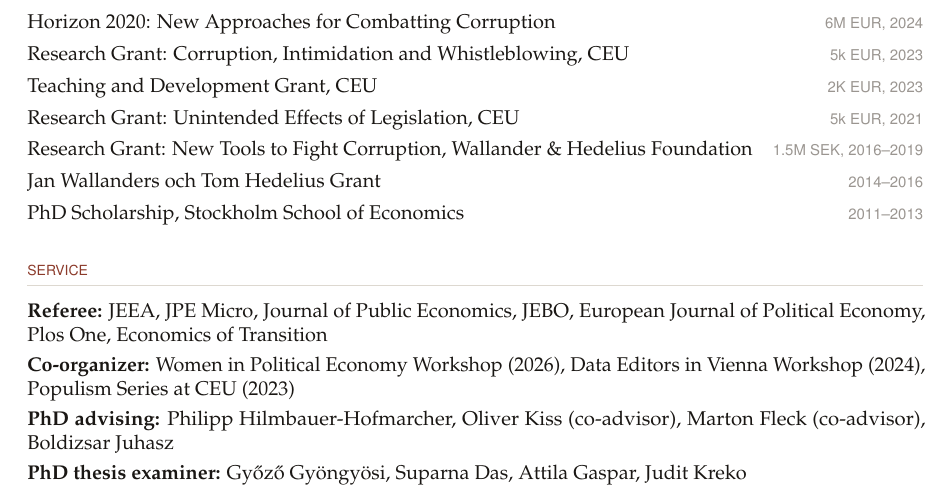
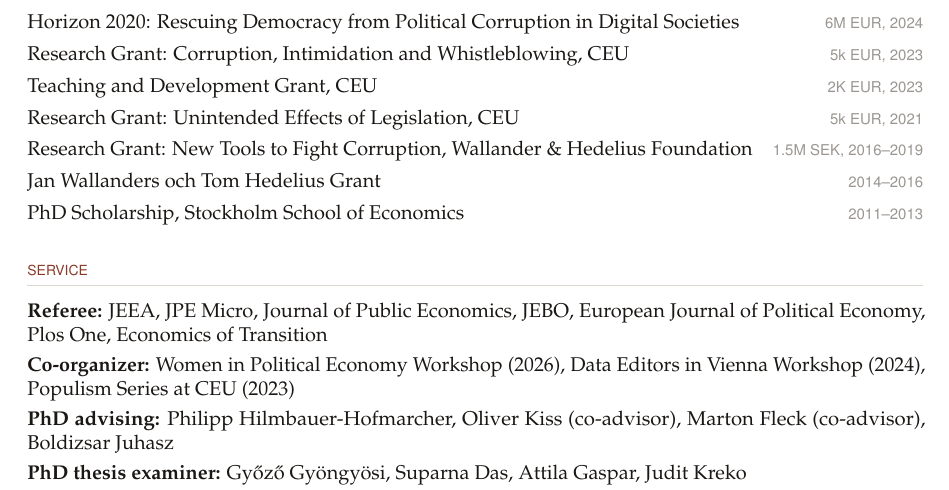
Before and after one commit to ariedamuco/ariedamuco.github.io, a LaTeX CV (cv_AM.tex): part of page 3 of 3, cut at the place of the change. Compiled offline with pdfLaTeX.

Commit message:
change grants

```diff
--- a/cv_AM.tex
+++ b/cv_AM.tex
@@ -235,7 +235,7 @@ Analysis}{FROGEE training workshop, 2023}
 % ══════════════════════════════════════════
 
 \begin{itemize}
-\item \cventry{Horizon 2020: New Approaches for Combatting Corruption}{6M EUR, 2024}
+\item \cventry{Horizon 2020: Rescuing Democracy from Political Corruption in Digital Societies}{6M EUR, 2024}
 \item \cventry{Research Grant: Corruption, Intimidation and Whistleblowing, CEU}{5k EUR, 2023}
 \item \cventry{Teaching and Development Grant, CEU}{2K EUR, 2023}
 \item \cventry{Research Grant: Unintended Effects of Legislation, CEU}{ 5k EUR, 2021}
```
Also changed, not shown: cv_AM.pdf, 2 other files.
